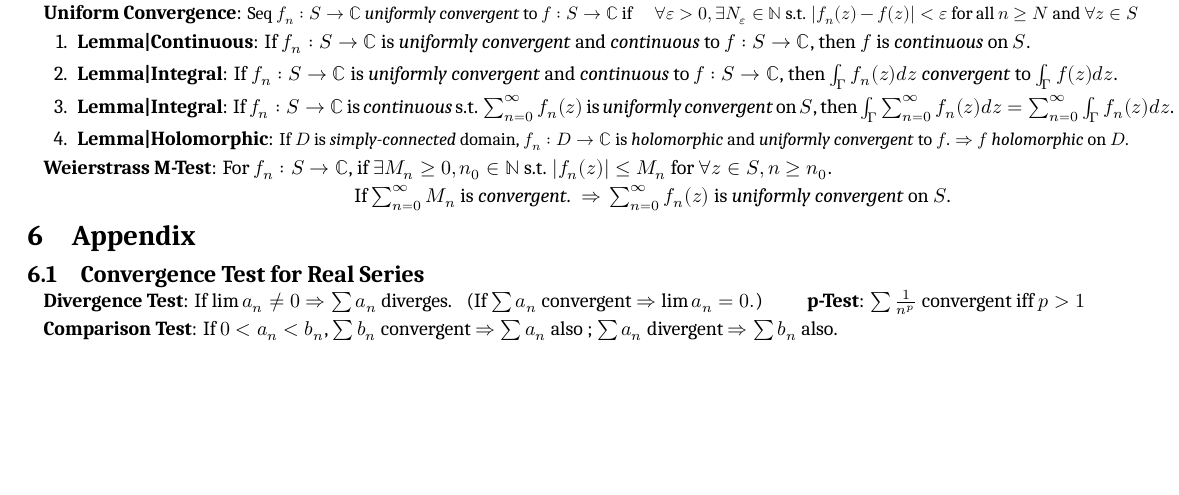
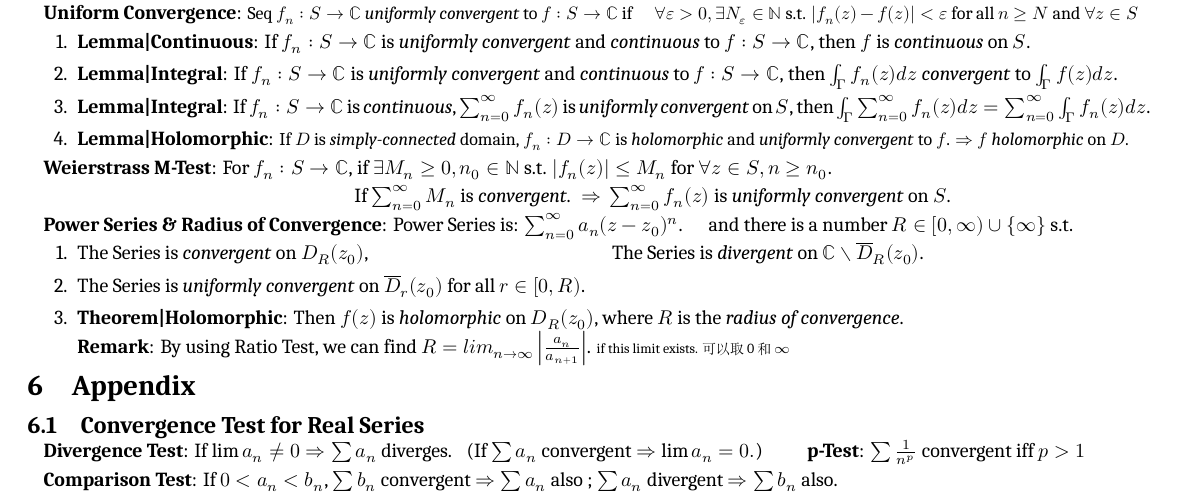
Before and after one commit to zhoujasper/Edin_Year3_Semester2_Notes, a LaTeX document (HCV/Note/HCV Note.tex): part of page 4 of 4, cut so that both start at the same text, the shorter picture padded with empty space. Compiled offline with XeLaTeX; a missing font is replaced by an installed copy or a similar font.

Commit message:
v3.10.1 更新 HCV Note.tex，修正 Lemma|Integral 的描述并添加关于幂级数及收敛半径的内容；更新 HCV Note.log 的 XeTeX 版本日期。

```diff
--- a/HCV/Note/HCV Note.tex
+++ b/HCV/Note/HCV Note.tex
@@ -407,7 +407,7 @@ $\cdot$ \textbf{Positive-Oriented}: {\small If $\Gamma$ is a \textit{loop}, then
 \begin{enumerate}[itemsep=-2pt, topsep=-2pt]
     \item \textbf{Lemma|Continuous}: If $f_n:S\to\mathbb{C}$ is \textit{uniformly convergent} and \textit{continuous} to $f:S\to\mathbb{C}$, then $f$ is \textit{continuous} on $S$.
     \item \textbf{Lemma|Integral}: If $f_n:S\to\mathbb{C}$ is \textit{uniformly convergent} and \textit{continuous} to $f:S\to\mathbb{C}$, then $\int_{\Gamma}f_n(z)dz$ \textit{convergent} to $\int_{\Gamma}f(z)dz$.
-    \item \textbf{Lemma|Integral}: If $f_n:S\to\mathbb{C}$ is \textit{continuous} s.t. $\sum^\infty_{n=0}f_n(z)$ is \textit{uniformly convergent} on $S$, then $\int_{\Gamma}\sum^\infty_{n=0}f_n(z)dz=\sum^\infty_{n=0}\int_{\Gamma}f_n(z)dz$.
+    \item \textbf{Lemma|Integral}: If $f_n:S\to\mathbb{C}$ is \textit{continuous}, $\sum^\infty_{n=0}f_n(z)$ is \textit{uniformly convergent} on $S$, then $\int_{\Gamma}\sum^\infty_{n=0}f_n(z)dz=\sum^\infty_{n=0}\int_{\Gamma}f_n(z)dz$.
     \item \textbf{Lemma|Holomorphic}: {\small If $D$ is \textit{simply-connected} domain, $f_n:D\to\mathbb{C}$ is \textit{holomorphic} and \textit{uniformly convergent} to $f$. $\Rightarrow$ $f$ \textit{holomorphic} on $D$.}
 \end{enumerate}
 
@@ -415,6 +415,14 @@ $\cdot$ \textbf{Positive-Oriented}: {\small If $\Gamma$ is a \textit{loop}, then
 
 \hspace{156pt}If $\sum^\infty_{n=0}M_n$ is \textit{convergent}. \ $\Rightarrow$ \ $\sum^\infty_{n=0}f_n(z)$ is \textit{uniformly convergent} on $S$.
 
+\textbf{Power Series \& Radius of Convergence}: Power Series is: $\sum^\infty_{n=0}a_n(z-z_0)^n$. \quad and there is a number $R\in[0,\infty)\cup\{\infty\}$ s.t.
+
+\begin{enumerate}[itemsep=-2pt, topsep=-2pt]
+    \item The Series is \textit{convergent} on $D_{R}(z_0)$, \qquad\qquad\qquad\qquad\qquad\qquad The Series is \textit{divergent} on $\mathbb{C}\setminus \overline{D}_{R}(z_0)$.
+    \item The Series is \textit{uniformly convergent} on $\overline{D}_{r}(z_0)$ for all $r\in[0,R)$.
+    \item \textbf{Theorem|Holomorphic}: Then $f(z)$ is \textit{holomorphic} on $D_{R}(z_0)$, where $R$ is the \textit{radius of convergence}. \\
+    \textbf{Remark}: By using Ratio Test, we can find $R=lim_{n\to\infty}\left|\frac{a_n}{a_{n+1}}\right|$. {\scriptsize if this limit exists. 可以取0和$\infty$}
+\end{enumerate}
 
 
 \section{Appendix}
```
Also changed, not shown: HCV/Note/HCV Note.pdf, 2 other files.
